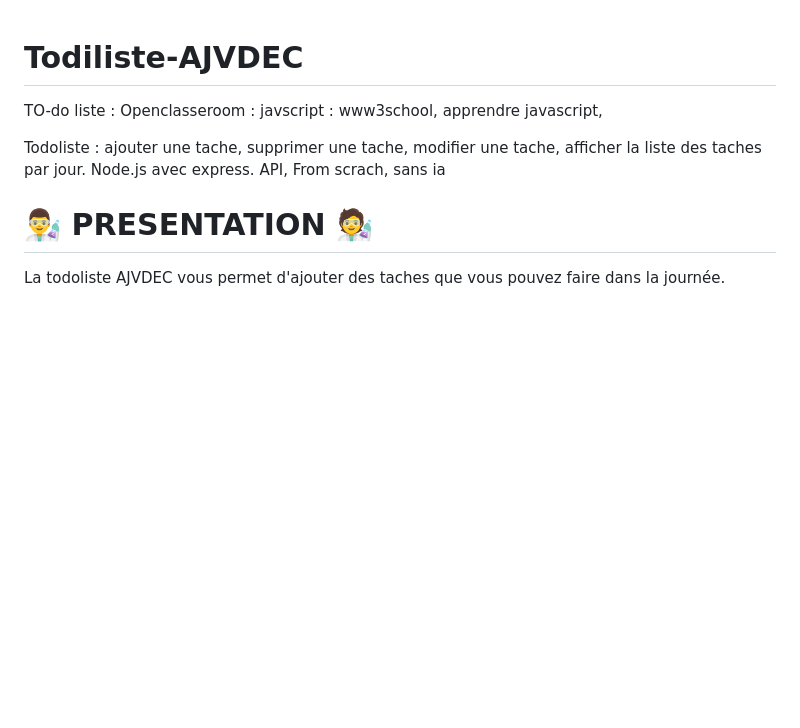
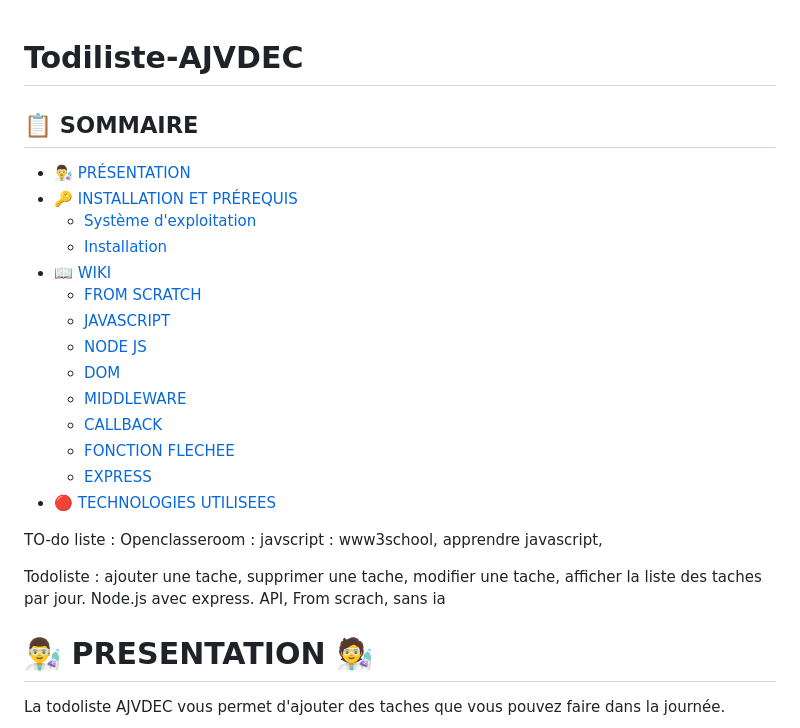
Before and after one commit to JeremyPerbost/Todiliste-AJVDEC, a Markdown page: README.md, the part around the change printed below. Drawn GitHub-style; blank space fills up the shorter version.

```diff
--- a/README.md
+++ b/README.md
@@ -1,4 +1,20 @@
 # Todiliste-AJVDEC
+## 📋 SOMMAIRE
+
+- [👨‍🔬 PRÉSENTATION](#-presentation-)
+- [🔑 INSTALLATION ET PRÉREQUIS](#-installation-et-prerequis-)
+  - [Système d'exploitation](#systeme-dexploitation)
+  - [Installation](#installation)
+- [📖 WIKI](#-wiki-)
+  - [FROM SCRATCH](#from-scratch-)
+  - [JAVASCRIPT](#javascript-)
+  - [NODE JS](#node-js-)
+  - [DOM](#dom-)
+  - [MIDDLEWARE](#middleware-)
+  - [CALLBACK](#callback-)
+  - [FONCTION FLECHEE](#fonction-flechee-)
+  - [EXPRESS](#express)
+- [🔴 TECHNOLOGIES UTILISEES](#-technologies-utilisees)
 
 TO-do liste :
 Openclasseroom : javscript : www3school, apprendre javascript,
```
Also changed, not shown: other parts of README.md (+4 -0 lines).
